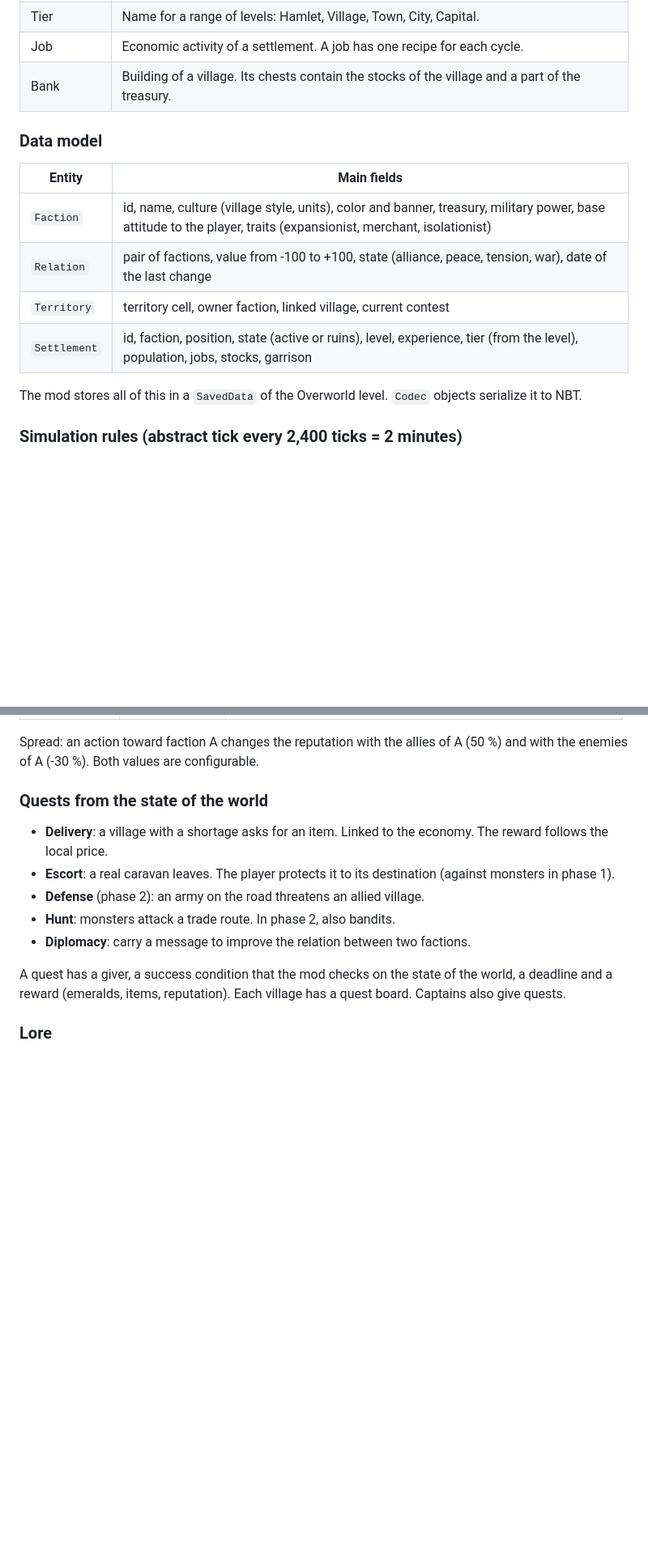
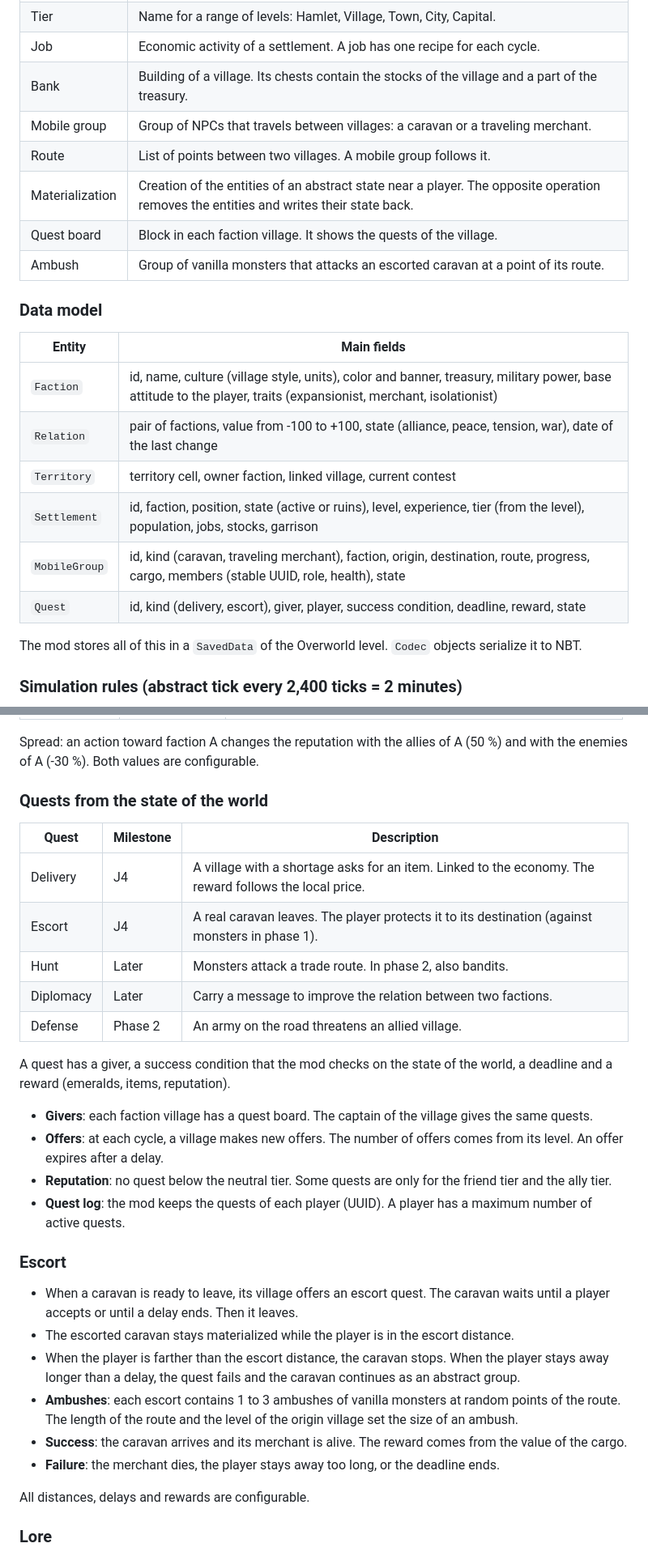
Before and after one commit to nicolas-goyon/Folkhold, a Markdown page: docs/design.md, 2 parts joined by grey strips. Shown at 81% size. GitHub-like rendering; blank space fills up the shorter version.

```diff
--- a/docs/design.md
+++ b/docs/design.md
@@ -106,6 +106,11 @@ Each faction has 3 to 8 villages, spread across the territory cells.
 | Tier | Name for a range of levels: Hamlet, Village, Town, City, Capital. |
 | Job | Economic activity of a settlement. A job has one recipe for each cycle. |
 | Bank | Building of a village. Its chests contain the stocks of the village and a part of the treasury. |
+| Mobile group | Group of NPCs that travels between villages: a caravan or a traveling merchant. |
+| Route | List of points between two villages. A mobile group follows it. |
+| Materialization | Creation of the entities of an abstract state near a player. The opposite operation removes the entities and writes their state back. |
+| Quest board | Block in each faction village. It shows the quests of the village. |
+| Ambush | Group of vanilla monsters that attacks an escorted caravan at a point of its route. |
 
 ### Data model
 
@@ -115,6 +120,8 @@ Each faction has 3 to 8 villages, spread across the territory cells.
 | `Relation` | pair of factions, value from -100 to +100, state (alliance, peace, tension, war), date of the last change |
 | `Territory` | territory cell, owner faction, linked village, current contest |
 | `Settlement` | id, faction, position, state (active or ruins), level, experience, tier (from the level), population, jobs, stocks, garrison |
+| `MobileGroup` | id, kind (caravan, traveling merchant), faction, origin, destination, route, progress, cargo, members (stable UUID, role, health), state |
+| `Quest` | id, kind (delivery, escort), giver, player, success condition, deadline, reward, state |
 
 The mod stores all of this in a `SavedData` of the Overworld level. `Codec` objects serialize it to NBT.
 
@@ -388,13 +431,31 @@ Spread: an action toward faction A changes the reputation with the allies of A (
 
 ### Quests from the state of the world
 
-- **Delivery**: a village with a shortage asks for an item. Linked to the economy. The reward follows the local price.
-- **Escort**: a real caravan leaves. The player protects it to its destination (against monsters in phase 1).
-- **Defense** (phase 2): an army on the road threatens an allied village.
-- **Hunt**: monsters attack a trade route. In phase 2, also bandits.
-- **Diplomacy**: carry a message to improve the relation between two factions.
+| Quest | Milestone | Description |
+| --- | --- | --- |
+| Delivery | J4 | A village with a shortage asks for an item. Linked to the economy. The reward follows the local price. |
+| Escort | J4 | A real caravan leaves. The player protects it to its destination (against monsters in phase 1). |
+| Hunt | Later | Monsters attack a trade route. In phase 2, also bandits. |
+| Diplomacy | Later | Carry a message to improve the relation between two factions. |
+| Defense | Phase 2 | An army on the road threatens an allied village. |
 
-A quest has a giver, a success condition that the mod checks on the state of the world, a deadline and a reward (emeralds, items, reputation). Each village has a quest board. Captains also give quests.
+A quest has a giver, a success condition that the mod checks on the state of the world, a deadline and a reward (emeralds, items, reputation).
+
+- **Givers**: each faction village has a quest board. The captain of the village gives the same quests.
+- **Offers**: at each cycle, a village makes new offers. The number of offers comes from its level. An offer expires after a delay.
+- **Reputation**: no quest below the neutral tier. Some quests are only for the friend tier and the ally tier.
+- **Quest log**: the mod keeps the quests of each player (UUID). A player has a maximum number of active quests.
+
+### Escort
+
+- When a caravan is ready to leave, its village offers an escort quest. The caravan waits until a player accepts or until a delay ends. Then it leaves.
+- The escorted caravan stays materialized while the player is in the escort distance.
+- When the player is farther than the escort distance, the caravan stops. When the player stays away longer than a delay, the quest fails and the caravan continues as an abstract group.
+- **Ambushes**: each escort contains 1 to 3 ambushes of vanilla monsters at random points of the route. The length of the route and the level of the origin village set the size of an ambush.
+- **Success**: the caravan arrives and its merchant is alive. The reward comes from the value of the cargo.
+- **Failure**: the merchant dies, the player stays away too long, or the deadline ends.
+
+All distances, delays and rewards are configurable.
 
 ### Lore
 
```
Also changed, not shown: other parts of docs/design.md (+43 -7 lines).
